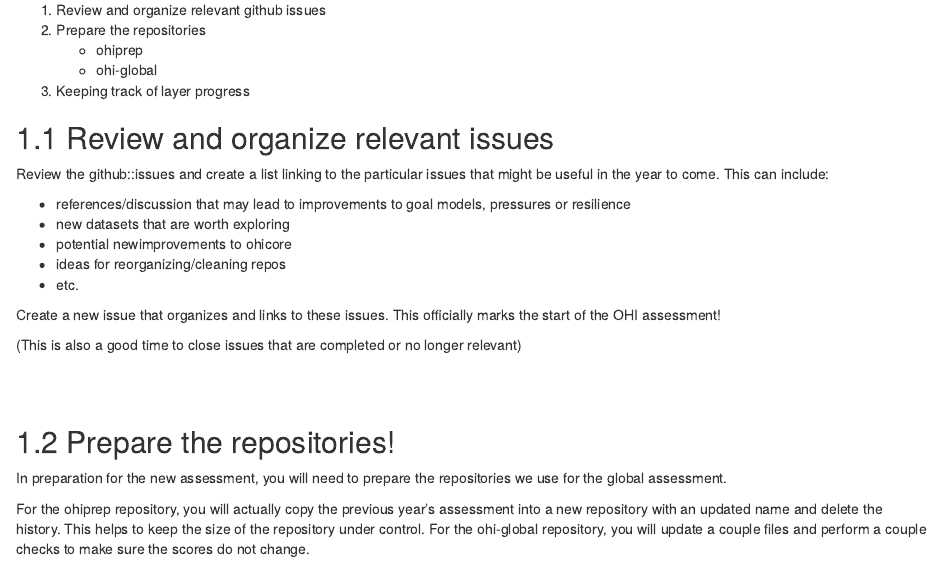
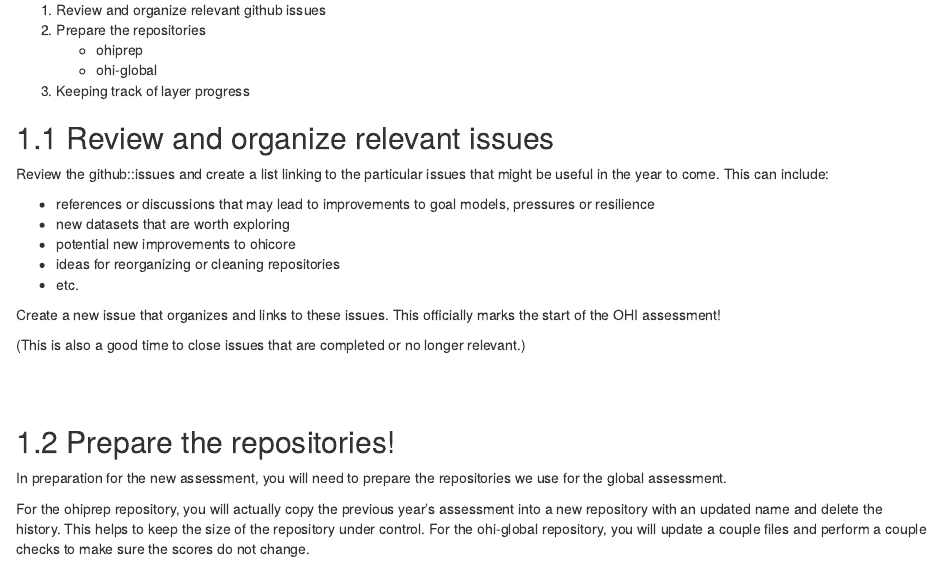
Before and after one commit to OHI-Science/ohi-global-guide, an R Markdown document (start_new_year.Rmd): the page in a window 1100 px wide, from 120 px down. Rendered offline with R 4.5, knitr and Pandoc, with nearby package versions; drawn as R Markdown's standard HTML page in place of the format the file asks for.

Commit message:
edited for typos and syntax for chapter 2 - start new year and up until section 5.2 in chapter 5 - finalizing the global assessment

```diff
--- a/start_new_year.Rmd
+++ b/start_new_year.Rmd
@@ -12,15 +12,15 @@
 ## Review and organize relevant issues
 Review the github::issues and create a list linking to the particular issues that might be useful in the year to come.  This can include:
 
-* references/discussion that may lead to improvements to goal models, pressures or resilience
+* references or discussions that may lead to improvements to goal models, pressures or resilience
 * new datasets that are worth exploring
-* potential newimprovements to ohicore
-* ideas for reorganizing/cleaning repos
+* potential new improvements to ohicore
+* ideas for reorganizing or cleaning repositories
 * etc.
 
 Create a new issue that organizes and links to these issues.  This officially marks the start of the OHI assessment!
 
-(This is also a good time to close issues that are completed or no longer relevant)
+(This is also a good time to close issues that are completed or no longer relevant.)
 
 <br>
 <br>
```
Also changed, not shown: finalize_assessment.Rmd (+3 -3 lines), docs/search_index.json, 2 other files.
